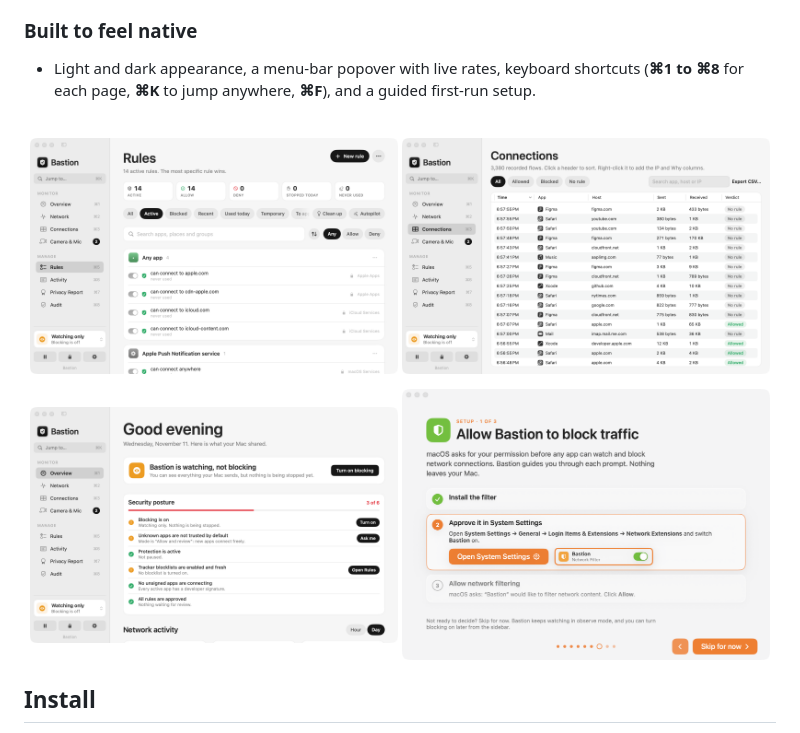
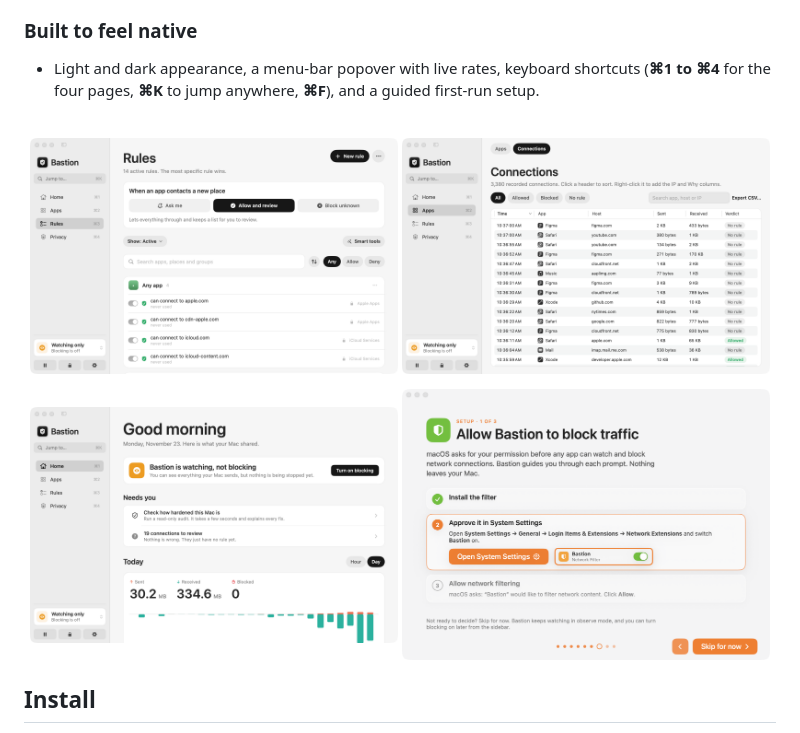
Before and after one commit to BryanParreira/bastion, a Markdown page: README.md, the part around one of its changes. Drawn GitHub-style; pictures changed too: docs/images/connections-light.png, docs/images/overview-light.png, docs/images/rules-light.png.

Commit message:
Screenshots for 0.9.0: the four-page layout

```diff
--- a/README.md
+++ b/README.md
@@ -58,7 +58,7 @@ There is no account and no cloud. Nothing about your traffic leaves your Mac.
 - Spoken summary on **⌃⌘M**, useful with VoiceOver.
 
 ### Built to feel native
-- Light and dark appearance, a menu-bar popover with live rates, keyboard shortcuts (**⌘1 to ⌘8** for each page, **⌘K** to jump anywhere, **⌘F**), and a guided first-run setup.
+- Light and dark appearance, a menu-bar popover with live rates, keyboard shortcuts (**⌘1 to ⌘4** for the four pages, **⌘K** to jump anywhere, **⌘F**), and a guided first-run setup.
 
 <br/>
 
```
Also changed, not shown: other parts of README.md (+2 -2 lines), docs/images/monitor-dark.png, docs/images/monitor-light.png.
